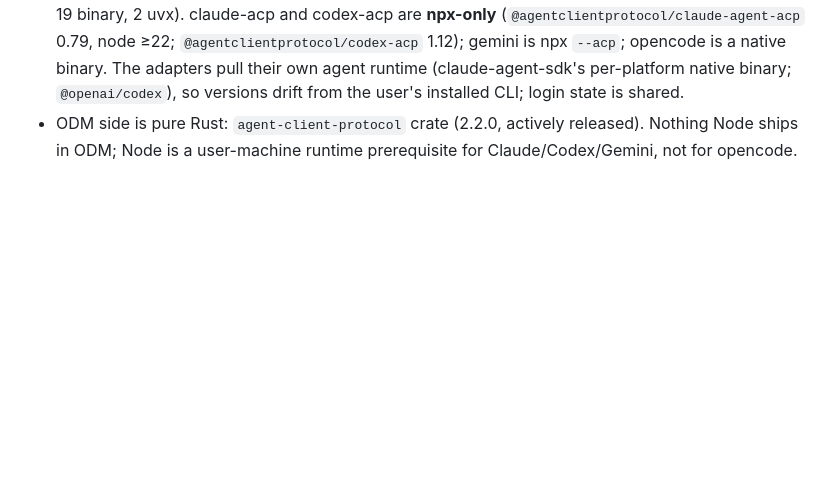
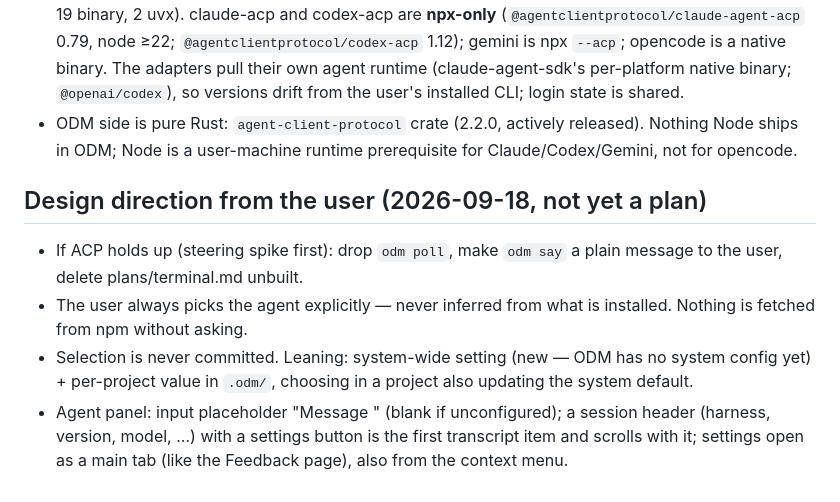
Before and after one commit to wmww/odm, a Markdown page: notes/agent-integration-research-2026-09.md, the part around the change. Drawn GitHub-style; blank space fills up the shorter version.

Commit message:
Notes: agent panel design direction
Co-Authored-By: Claude Fable 5.1 <noreply@anthropic.com>

```diff
--- a/notes/agent-integration-research-2026-09.md
+++ b/notes/agent-integration-research-2026-09.md
@@ -54,3 +54,17 @@ thenewstack.io/anthropic-pauses-claude-agent-sdk-subscription-change/
 - ODM side is pure Rust: `agent-client-protocol` crate (2.2.0, actively
   released). Nothing Node ships in ODM; Node is a user-machine runtime
   prerequisite for Claude/Codex/Gemini, not for opencode.
+
+## Design direction from the user (2026-09-18, not yet a plan)
+
+- If ACP holds up (steering spike first): drop `odm poll`, make `odm say` a
+  plain message to the user, delete plans/terminal.md unbuilt.
+- The user always picks the agent explicitly — never inferred from what is
+  installed. Nothing is fetched from npm without asking.
+- Selection is never committed. Leaning: system-wide setting (new — ODM has
+  no system config yet) + per-project value in `.odm/`, choosing in a
+  project also updating the system default.
+- Agent panel: input placeholder "Message <model>" (blank if unconfigured);
+  a session header (harness, version, model, …) with a settings button is
+  the first transcript item and scrolls with it; settings open as a main
+  tab (like the Feedback page), also from the context menu.
```
